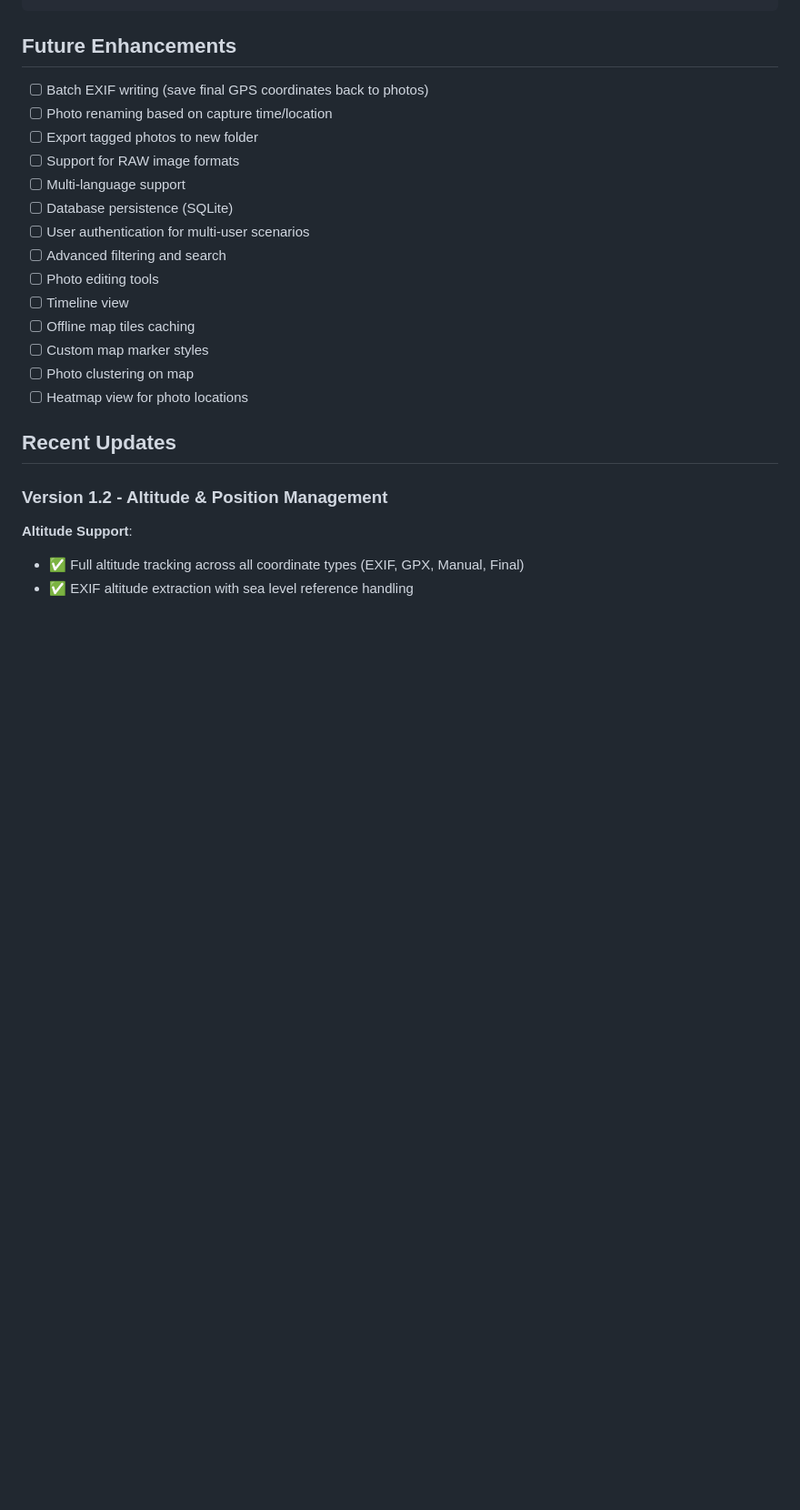
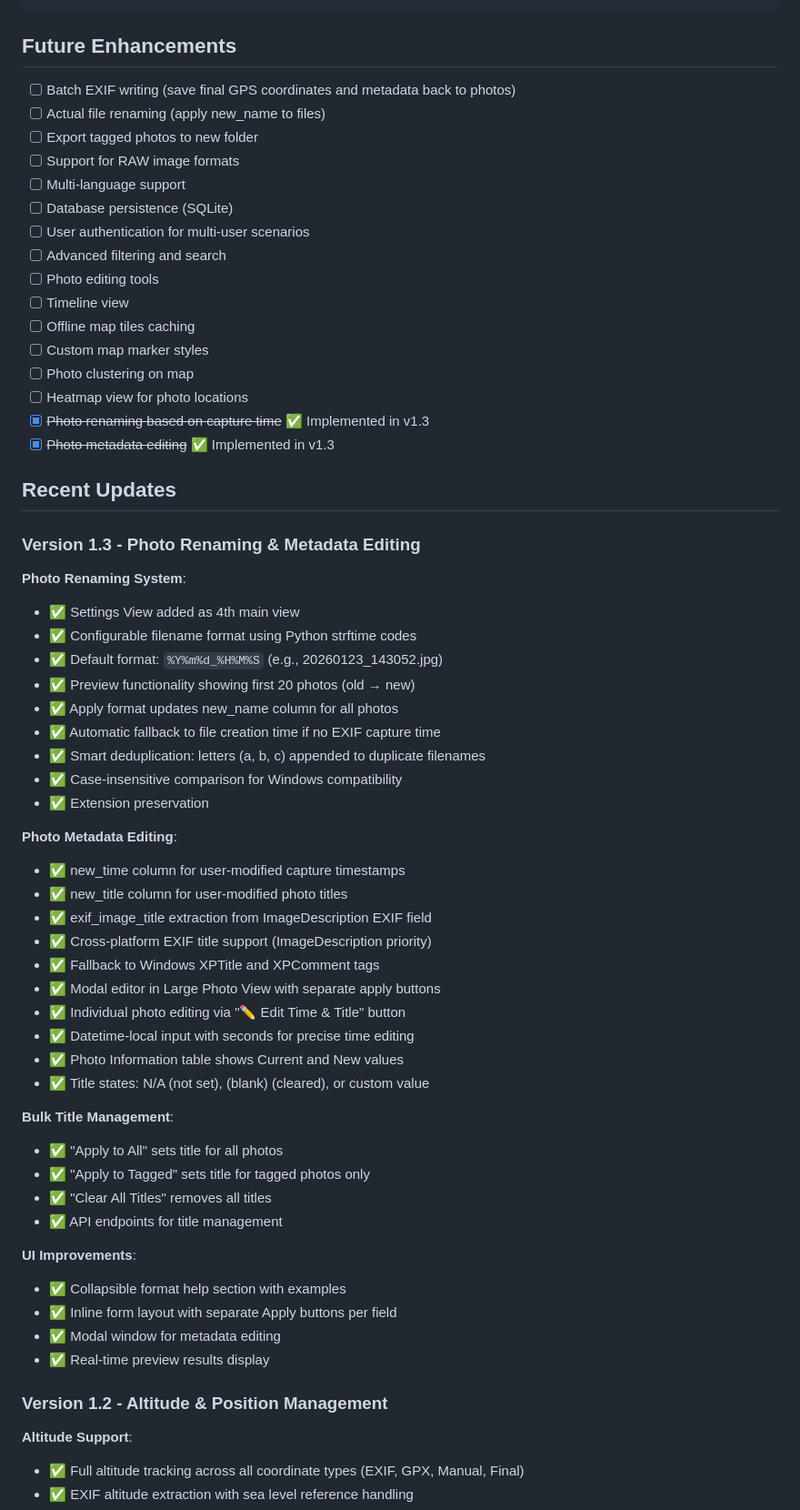
Before and after one commit to togarha/python_geotag, a Markdown page: README.md, the part around one of its changes. Shown at 91% size. Rendered like a GitHub page; blank space fills up the shorter version.

```diff
--- a/README.md
+++ b/README.md
@@ -481,8 +543,8 @@ uv run uvicorn app.server:app --reload --host 127.0.0.1 --port 8000
 
 ## Future Enhancements
 
-- [ ] Batch EXIF writing (save final GPS coordinates back to photos)
-- [ ] Photo renaming based on capture time/location
+- [ ] Batch EXIF writing (save final GPS coordinates and metadata back to photos)
+- [ ] Actual file renaming (apply new_name to files)
 - [ ] Export tagged photos to new folder
 - [ ] Support for RAW image formats
 - [ ] Multi-language support
@@ -495,8 +557,47 @@ uv run uvicorn app.server:app --reload --host 127.0.0.1 --port 8000
 - [ ] Custom map marker styles
 - [ ] Photo clustering on map
 - [ ] Heatmap view for photo locations
+- [x] ~~Photo renaming based on capture time~~ ✅ Implemented in v1.3
+- [x] ~~Photo metadata editing~~ ✅ Implemented in v1.3
 
 ## Recent Updates
+
+### Version 1.3 - Photo Renaming & Metadata Editing
+
+**Photo Renaming System**:
+- ✅ Settings View added as 4th main view
+- ✅ Configurable filename format using Python strftime codes
+- ✅ Default format: `%Y%m%d_%H%M%S` (e.g., 20260123_143052.jpg)
+- ✅ Preview functionality showing first 20 photos (old → new)
+- ✅ Apply format updates new_name column for all photos
+- ✅ Automatic fallback to file creation time if no EXIF capture time
+- ✅ Smart deduplication: letters (a, b, c) appended to duplicate filenames
+- ✅ Case-insensitive comparison for Windows compatibility
+- ✅ Extension preservation
+
+**Photo Metadata Editing**:
+- ✅ new_time column for user-modified capture timestamps
+- ✅ new_title column for user-modified photo titles
+- ✅ exif_image_title extraction from ImageDescription EXIF field
+- ✅ Cross-platform EXIF title support (ImageDescription priority)
+- ✅ Fallback to Windows XPTitle and XPComment tags
+- ✅ Modal editor in Large Photo View with separate apply buttons
+- ✅ Individual photo editing via "✏️ Edit Time & Title" button
+- ✅ Datetime-local input with seconds for precise time editing
+- ✅ Photo Information table shows Current and New values
+- ✅ Title states: N/A (not set), (blank) (cleared), or custom value
+
+**Bulk Title Management**:
+- ✅ "Apply to All" sets title for all photos
+- ✅ "Apply to Tagged" sets title for tagged photos only
+- ✅ "Clear All Titles" removes all titles
+- ✅ API endpoints for title management
+
+**UI Improvements**:
+- ✅ Collapsible format help section with examples
+- ✅ Inline form layout with separate Apply buttons per field
+- ✅ Modal window for metadata editing
+- ✅ Real-time preview results display
 
 ### Version 1.2 - Altitude & Position Management
 
```
Also changed, not shown: other parts of README.md (+67 -5 lines).
